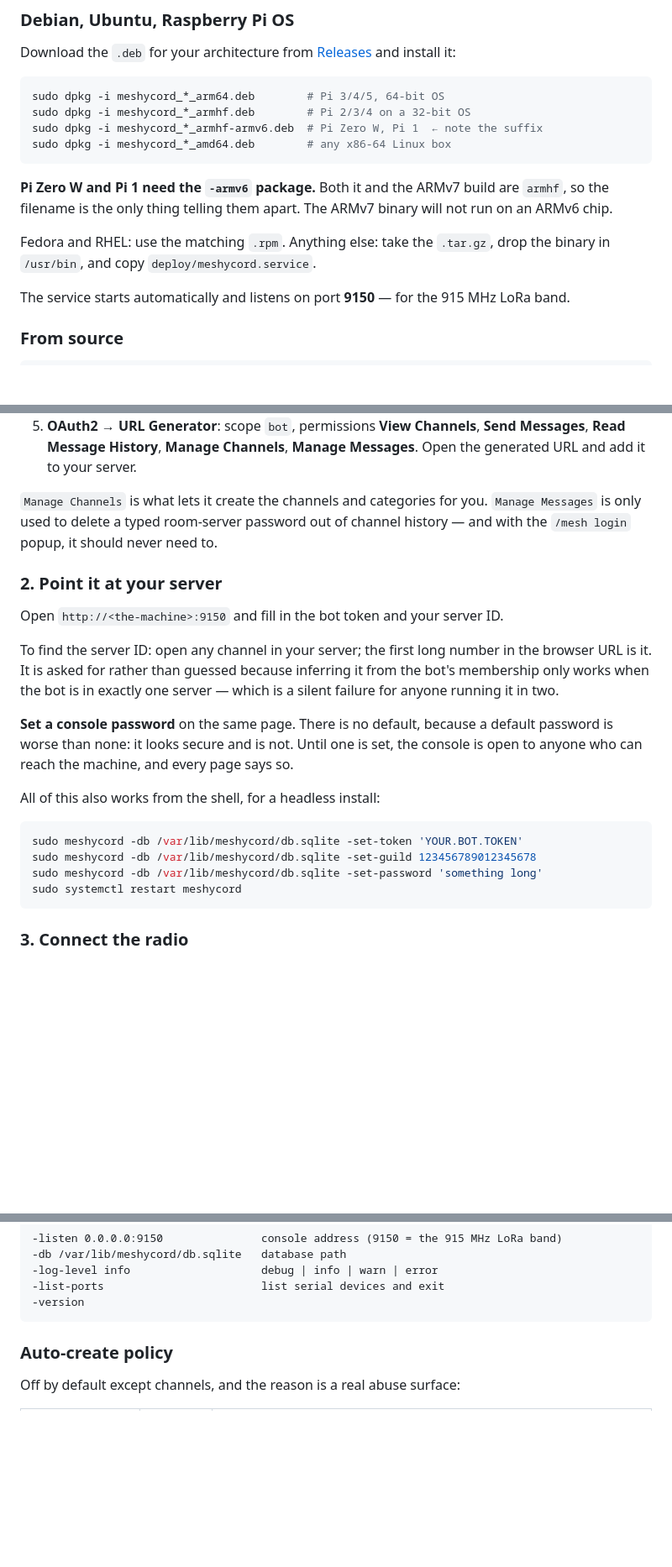
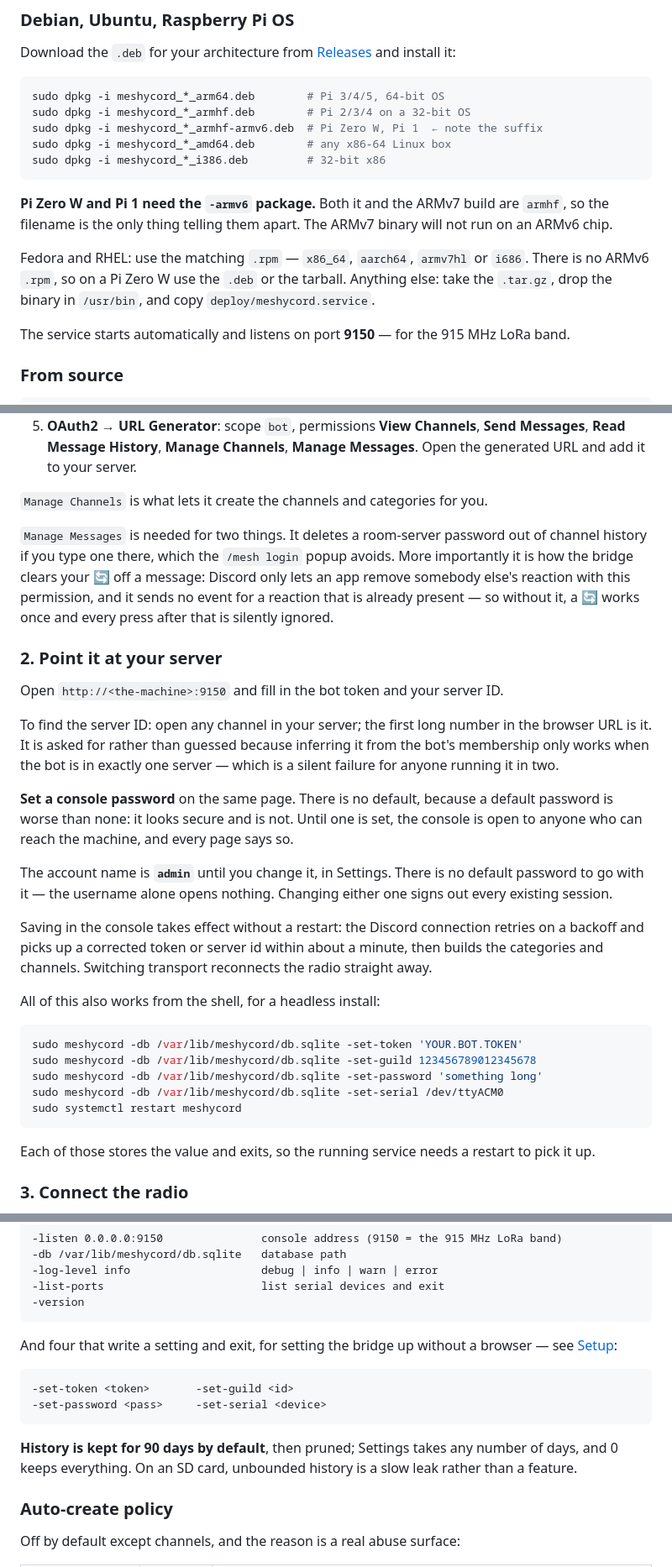
Before and after one commit to cartpauj/meshycord, a Markdown page: README.md, 3 parts joined by grey strips. Shown at 84% size. Rendered like a GitHub page; blank space fills up the shorter version.

````diff
--- a/README.md
+++ b/README.md
@@ -30,14 +30,17 @@ sudo dpkg -i meshycord_*_arm64.deb        # Pi 3/4/5, 64-bit OS
 sudo dpkg -i meshycord_*_armhf.deb        # Pi 2/3/4 on a 32-bit OS
 sudo dpkg -i meshycord_*_armhf-armv6.deb  # Pi Zero W, Pi 1  ← note the suffix
 sudo dpkg -i meshycord_*_amd64.deb        # any x86-64 Linux box
+sudo dpkg -i meshycord_*_i386.deb         # 32-bit x86
 ```
 
 **Pi Zero W and Pi 1 need the `-armv6` package.** Both it and the ARMv7 build
 are `armhf`, so the filename is the only thing telling them apart. The ARMv7
 binary will not run on an ARMv6 chip.
 
-Fedora and RHEL: use the matching `.rpm`. Anything else: take the `.tar.gz`,
-drop the binary in `/usr/bin`, and copy `deploy/meshycord.service`.
+Fedora and RHEL: use the matching `.rpm` — `x86_64`, `aarch64`, `armv7hl` or
+`i686`. There is no ARMv6 `.rpm`, so on a Pi Zero W use the `.deb` or the
+tarball. Anything else: take the `.tar.gz`, drop the binary in `/usr/bin`, and
+copy `deploy/meshycord.service`.
 
 The service starts automatically and listens on port **9150** — for the 915 MHz LoRa band.
 
@@ -72,8 +75,13 @@ rather than a cross-toolchain problem.
    **Manage Messages**. Open the generated URL and add it to your server.
 
 `Manage Channels` is what lets it create the channels and categories for you.
-`Manage Messages` is only used to delete a typed room-server password out of
-channel history — and with the `/mesh login` popup, it should never need to.
+
+`Manage Messages` is needed for two things. It deletes a room-server password out
+of channel history if you type one there, which the `/mesh login` popup avoids.
+More importantly it is how the bridge clears your 🔄 off a message: Discord only
+lets an app remove somebody else's reaction with this permission, and it sends no
+event for a reaction that is already present — so without it, a 🔄 works once and
+every press after that is silently ignored.
 
 ### 2. Point it at your server
 
@@ -89,14 +97,27 @@ default password is worse than none: it looks secure and is not. Until one is
 set, the console is open to anyone who can reach the machine, and every page
 says so.
 
+The account name is **`admin`** until you change it, in Settings. There is no
+default password to go with it — the username alone opens nothing. Changing
+either one signs out every existing session.
+
+Saving in the console takes effect without a restart: the Discord connection
+retries on a backoff and picks up a corrected token or server id within about a
+minute, then builds the categories and channels. Switching transport reconnects
+the radio straight away.
+
 All of this also works from the shell, for a headless install:
 
 ```sh
 sudo meshycord -db /var/lib/meshycord/db.sqlite -set-token 'YOUR.BOT.TOKEN'
 sudo meshycord -db /var/lib/meshycord/db.sqlite -set-guild 123456789012345678
 sudo meshycord -db /var/lib/meshycord/db.sqlite -set-password 'something long'
+sudo meshycord -db /var/lib/meshycord/db.sqlite -set-serial /dev/ttyACM0
 sudo systemctl restart meshycord
 ```
+
+Each of those stores the value and exits, so the running service needs a restart
+to pick it up.
 
 ### 3. Connect the radio
 
@@ -335,6 +402,18 @@ Command-line flags:
 -list-ports                        list serial devices and exit
 -version
 ```
+
+And four that write a setting and exit, for setting the bridge up without a
+browser — see [Setup](#2-point-it-at-your-server):
+
+```
+-set-token <token>       -set-guild <id>
+-set-password <pass>     -set-serial <device>
+```
+
+**History is kept for 90 days by default**, then pruned; Settings takes any
+number of days, and 0 keeps everything. On an SD card, unbounded history is a
+slow leak rather than a feature.
 
 ### Auto-create policy
 
````
Also changed, not shown: other parts of README.md (+75 -20 lines).
